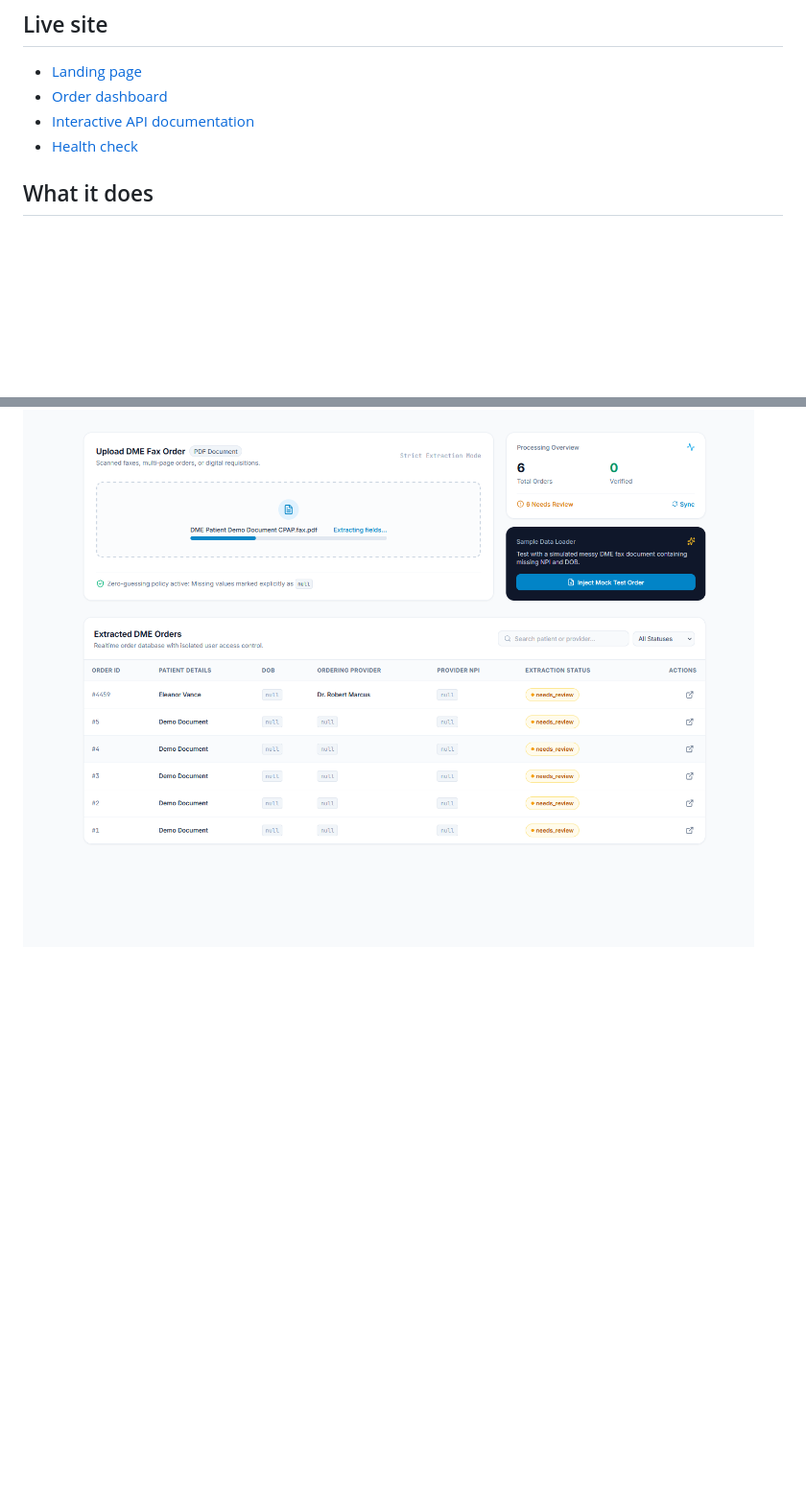
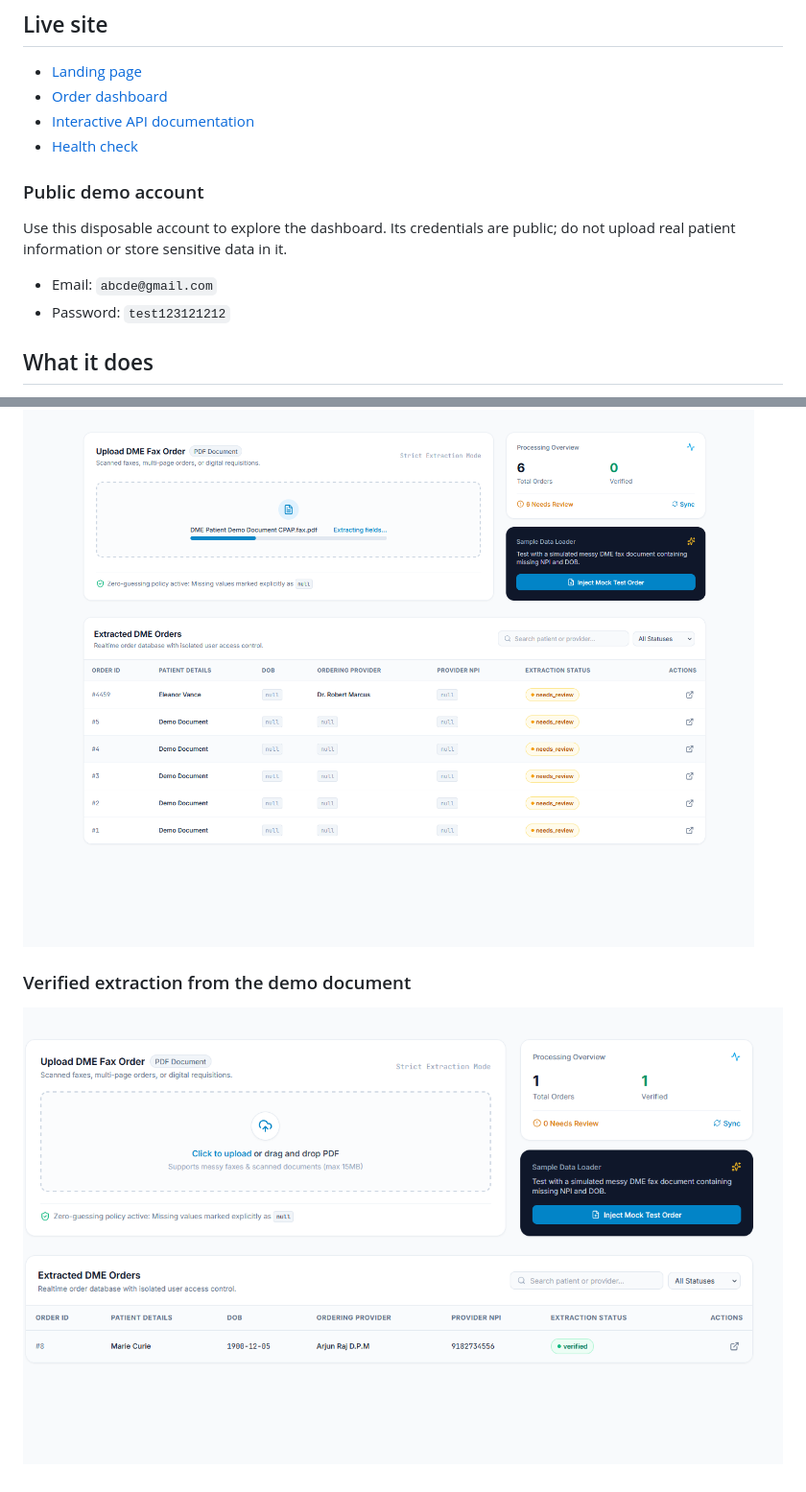
Before and after one commit to pathak-aman/DME_Order_Intake_Processor, a Markdown page: README.md, 2 parts joined by grey strips. Shown at 96% size. GitHub-like rendering; pictures changed too: docs/verfied_extraction_on_demo.png (added); blank space fills up the shorter version.

Commit message:
docs: show verified extraction and public demo credentials

```diff
--- a/README.md
+++ b/README.md
@@ -8,6 +8,13 @@ An AI-assisted intake portal and FastAPI service for durable medical equipment (
 - [Order dashboard](https://dme-order-intake-processor.vercel.app/dashboard.html)
 - [Interactive API documentation](https://dme-order-intake-processor.vercel.app/docs)
 - [Health check](https://dme-order-intake-processor.vercel.app/health)
+
+### Public demo account
+
+Use this disposable account to explore the dashboard. Its credentials are public; do not upload real patient information or store sensitive data in it.
+
+- Email: `abcde@gmail.com`
+- Password: `test123121212`
 
 ## What it does
 
@@ -149,3 +156,7 @@ The default SQLite path is local/ephemeral on serverless hosting; use a persiste
 ### PDF extraction
 
 ![PDF extraction and order review in progress](docs/extraction.png)
+
+### Verified extraction from the demo document
+
+![Verified DME order extraction in the dashboard](docs/verfied_extraction_on_demo.png)
```
